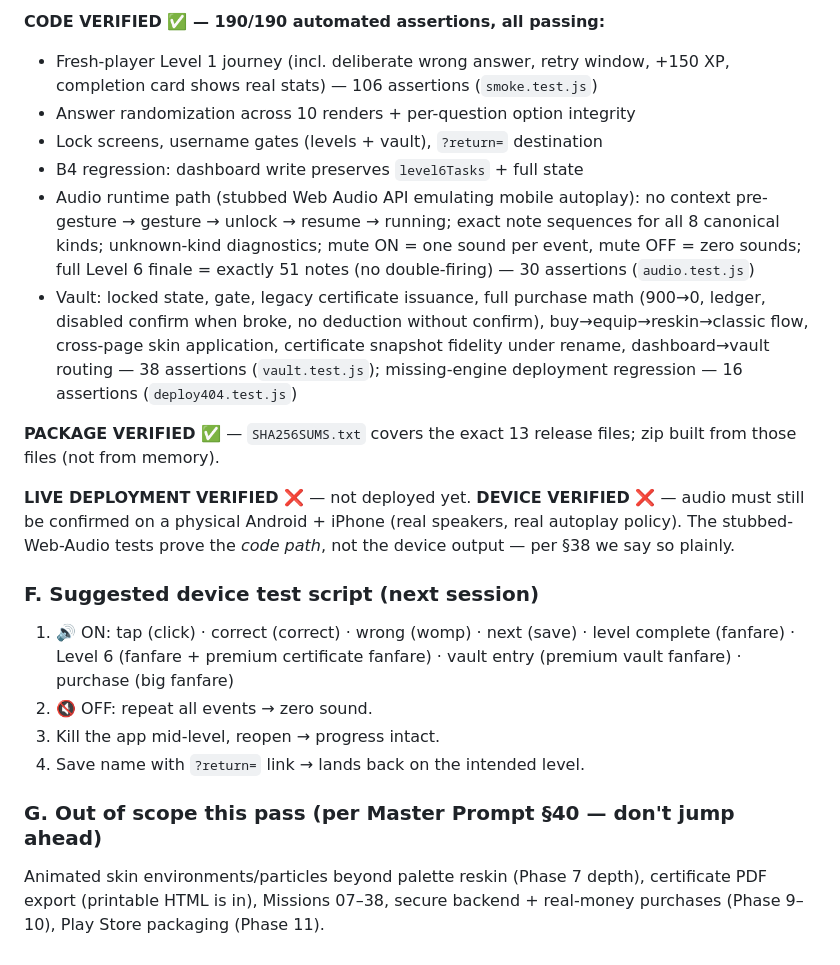
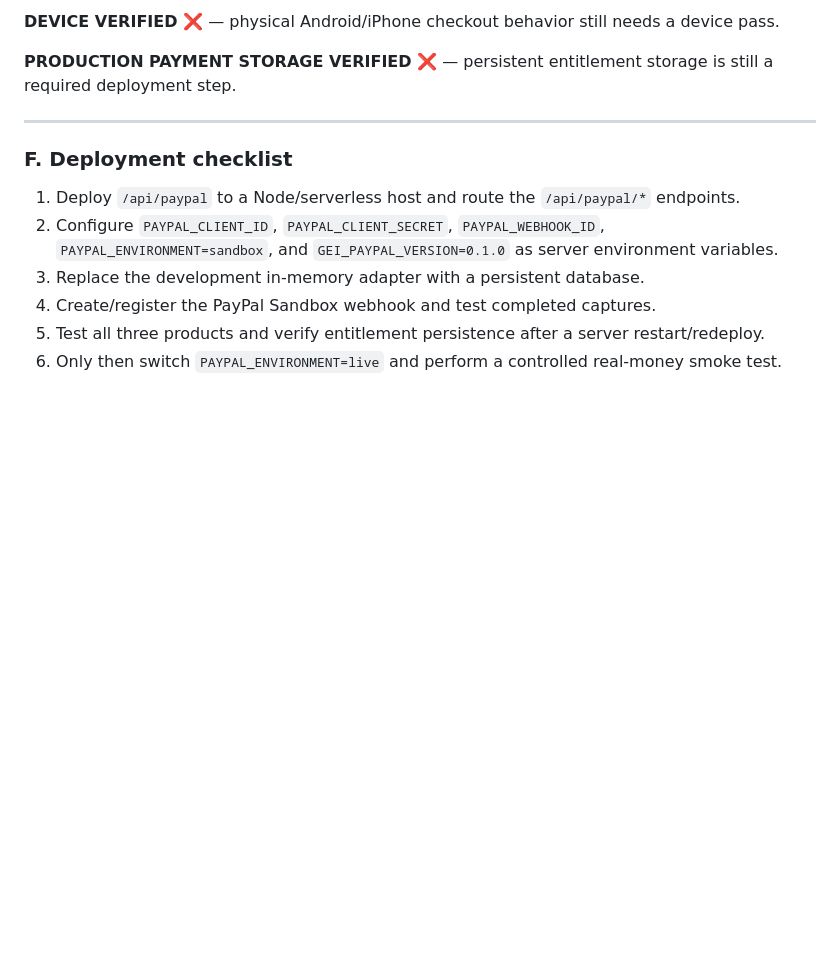
Before and after one commit to jawa-dam/God-is-a-mountain, a Markdown page: RELEASE_NOTES.md, the part around one of its changes. GitHub-like rendering; blank space fills up the shorter version.

```diff
--- a/RELEASE_NOTES.md
+++ b/RELEASE_NOTES.md
@@ -100,39 +58,15 @@ Hardening added (this is what makes a wrong-folder upload non-fatal):
 
-**CODE VERIFIED ✅ — 190/190 automated assertions, all passing:**
-- Fresh-player Level 1 journey (incl. deliberate wrong answer, retry window,
-  +150 XP, completion card shows real stats) — 106 assertions (`smoke.test.js`)
-- Answer randomization across 10 renders + per-question option integrity
-- Lock screens, username gates (levels + vault), `?return=` destination
-- B4 regression: dashboard write preserves `level6Tasks` + full state
-- Audio runtime path (stubbed Web Audio API emulating mobile autoplay):
-  no context pre-gesture → gesture → unlock → resume → running; exact note
-  sequences for all 8 canonical kinds; unknown-kind diagnostics;
-  mute ON = one sound per event, mute OFF = zero sounds;
-  full Level 6 finale = exactly 51 notes (no double-firing) — 30 assertions (`audio.test.js`)
-- Vault: locked state, gate, legacy certificate issuance, full purchase math
-  (900→0, ledger, disabled confirm when broke, no deduction without confirm),
-  buy→equip→reskin→classic flow, cross-page skin application,
-  certificate snapshot fidelity under rename, dashboard→vault routing — 38 assertions (`vault.test.js`); missing-engine deployment regression — 16 assertions (`deploy404.test.js`)
+**DEVICE VERIFIED ❌** — physical Android/iPhone checkout behavior still needs a device pass.
 
-**PACKAGE VERIFIED ✅** — `SHA256SUMS.txt` covers the exact 13 release files;
-zip built from those files (not from memory).
+**PRODUCTION PAYMENT STORAGE VERIFIED ❌** — persistent entitlement storage is still a required deployment step.
 
-**LIVE DEPLOYMENT VERIFIED ❌** — not deployed yet.
-**DEVICE VERIFIED ❌** — audio must still be confirmed on a physical
-Android + iPhone (real speakers, real autoplay policy). The stubbed-Web-Audio
-tests prove the *code path*, not the device output — per §38 we say so plainly.
+---
 
-### F. Suggested device test script (next session)
+### F. Deployment checklist
 
-1. 🔊 ON: tap (click) · correct (correct) · wrong (womp) · next (save) ·
-   level complete (fanfare) · Level 6 (fanfare + premium certificate fanfare) ·
-   vault entry (premium vault fanfare) · purchase (big fanfare)
-2. 🔇 OFF: repeat all events → zero sound.
-3. Kill the app mid-level, reopen → progress intact.
-4. Save name with `?return=` link → lands back on the intended level.
-
-### G. Out of scope this pass (per Master Prompt §40 — don't jump ahead)
-
-Animated skin environments/particles beyond palette reskin (Phase 7 depth),
-certificate PDF export (printable HTML is in), Missions 07–38,
-secure backend + real-money purchases (Phase 9–10), Play Store packaging (Phase 11).
+1. Deploy `/api/paypal` to a Node/serverless host and route the `/api/paypal/*` endpoints.
+2. Configure `PAYPAL_CLIENT_ID`, `PAYPAL_CLIENT_SECRET`, `PAYPAL_WEBHOOK_ID`, `PAYPAL_ENVIRONMENT=sandbox`, and `GEI_PAYPAL_VERSION=0.1.0` as server environment variables.
+3. Replace the development in-memory adapter with a persistent database.
+4. Create/register the PayPal Sandbox webhook and test completed captures.
+5. Test all three products and verify entitlement persistence after a server restart/redeploy.
+6. Only then switch `PAYPAL_ENVIRONMENT=live` and perform a controlled real-money smoke test.
```
Also changed, not shown: other parts of RELEASE_NOTES.md (+23 -65 lines).
